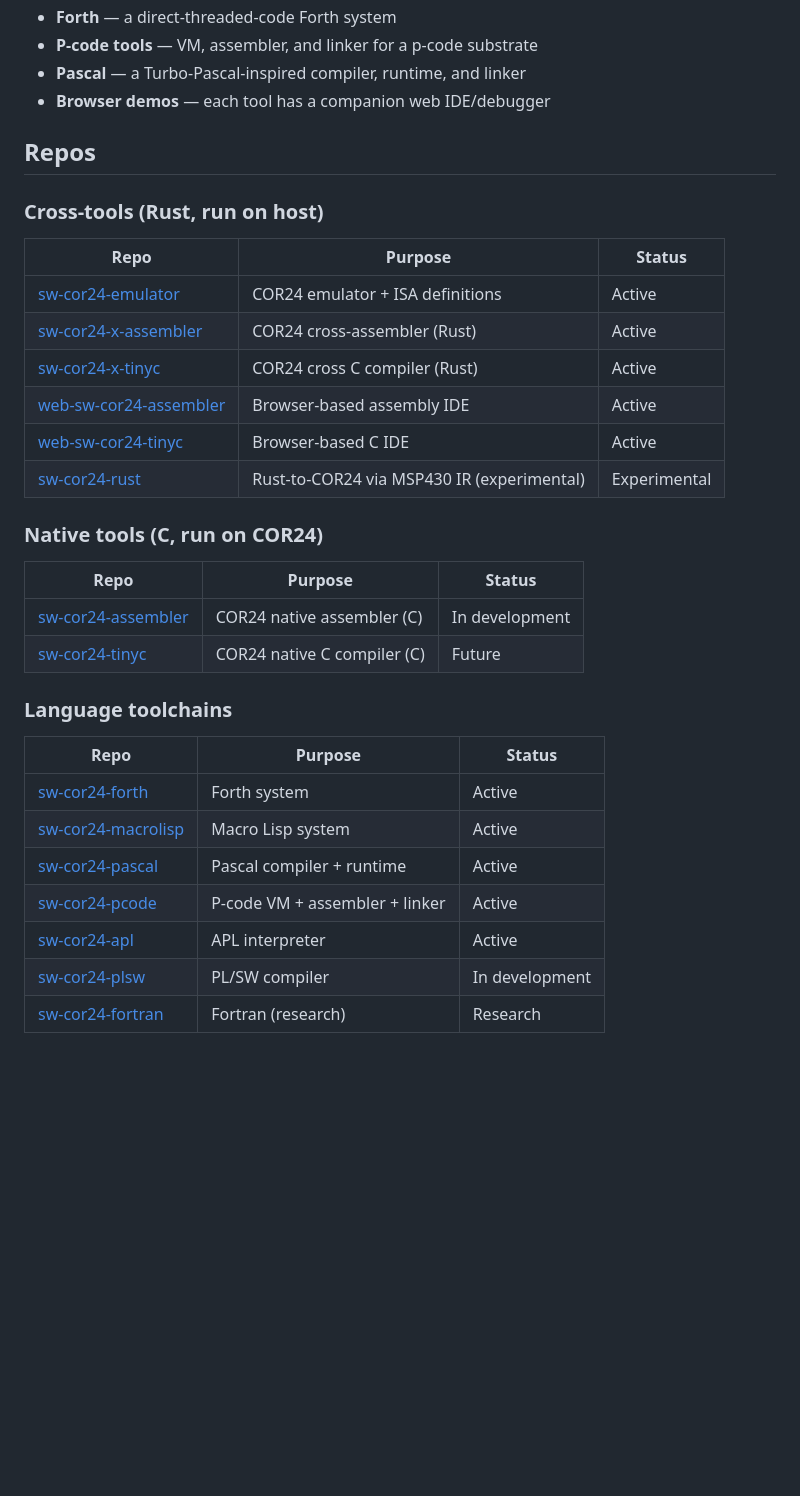
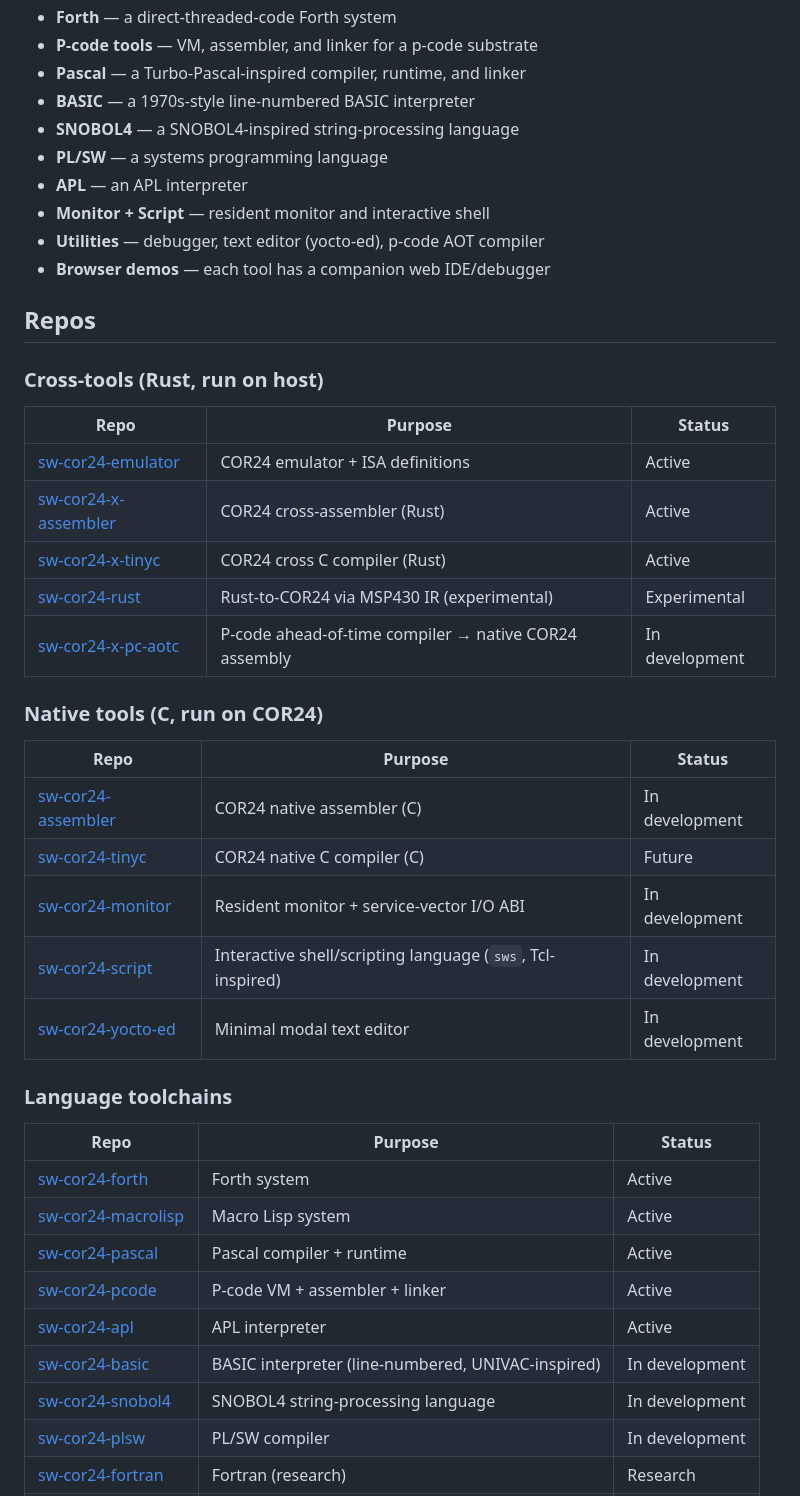
Before and after one commit to sw-embed/sw-cor24-project, a Markdown page: README.md, the part around one of its changes. Drawn GitHub-style; blank space fills up the shorter version.

```diff
--- a/README.md
+++ b/README.md
@@ -22,6 +22,12 @@ The ecosystem includes:
 - **Forth** — a direct-threaded-code Forth system
 - **P-code tools** — VM, assembler, and linker for a p-code substrate
 - **Pascal** — a Turbo-Pascal-inspired compiler, runtime, and linker
+- **BASIC** — a 1970s-style line-numbered BASIC interpreter
+- **SNOBOL4** — a SNOBOL4-inspired string-processing language
+- **PL/SW** — a systems programming language
+- **APL** — an APL interpreter
+- **Monitor + Script** — resident monitor and interactive shell
+- **Utilities** — debugger, text editor (yocto-ed), p-code AOT compiler
 - **Browser demos** — each tool has a companion web IDE/debugger
 
 ## Repos
@@ -33,9 +39,8 @@ The ecosystem includes:
 | [sw-cor24-emulator](https://github.com/sw-embed/sw-cor24-emulator) | COR24 emulator + ISA definitions | Active |
 | [sw-cor24-x-assembler](https://github.com/sw-embed/sw-cor24-x-assembler) | COR24 cross-assembler (Rust) | Active |
 | [sw-cor24-x-tinyc](https://github.com/sw-embed/sw-cor24-x-tinyc) | COR24 cross C compiler (Rust) | Active |
-| [web-sw-cor24-assembler](https://github.com/sw-embed/web-sw-cor24-assembler) | Browser-based assembly IDE | Active |
-| [web-sw-cor24-tinyc](https://github.com/sw-embed/web-sw-cor24-tinyc) | Browser-based C IDE | Active |
 | [sw-cor24-rust](https://github.com/sw-embed/sw-cor24-rust) | Rust-to-COR24 via MSP430 IR (experimental) | Experimental |
+| [sw-cor24-x-pc-aotc](https://github.com/sw-embed/sw-cor24-x-pc-aotc) | P-code ahead-of-time compiler → native COR24 assembly | In development |
 
 ### Native tools (C, run on COR24)
 
@@ -43,6 +48,9 @@ The ecosystem includes:
 |------|---------|--------|
 | [sw-cor24-assembler](https://github.com/sw-embed/sw-cor24-assembler) | COR24 native assembler (C) | In development |
 | [sw-cor24-tinyc](https://github.com/sw-embed/sw-cor24-tinyc) | COR24 native C compiler (C) | Future |
+| [sw-cor24-monitor](https://github.com/sw-embed/sw-cor24-monitor) | Resident monitor + service-vector I/O ABI | In development |
+| [sw-cor24-script](https://github.com/sw-embed/sw-cor24-script) | Interactive shell/scripting language (`sws`, Tcl-inspired) | In development |
+| [sw-cor24-yocto-ed](https://github.com/sw-embed/sw-cor24-yocto-ed) | Minimal modal text editor | In development |
 
 ### Language toolchains
 
@@ -53,5 +61,7 @@ The ecosystem includes:
 | [sw-cor24-pascal](https://github.com/sw-embed/sw-cor24-pascal) | Pascal compiler + runtime | Active |
 | [sw-cor24-pcode](https://github.com/sw-embed/sw-cor24-pcode) | P-code VM + assembler + linker | Active |
 | [sw-cor24-apl](https://github.com/sw-embed/sw-cor24-apl) | APL interpreter | Active |
+| [sw-cor24-basic](https://github.com/sw-embed/sw-cor24-basic) | BASIC interpreter (line-numbered, UNIVAC-inspired) | In development |
+| [sw-cor24-snobol4](https://github.com/sw-embed/sw-cor24-snobol4) | SNOBOL4 string-processing language | In development |
 | [sw-cor24-plsw](https://github.com/sw-embed/sw-cor24-plsw) | PL/SW compiler | In development |
 | [sw-cor24-fortran](https://github.com/sw-embed/sw-cor24-fortran) | Fortran (research) | Research |
```
Also changed, not shown: other parts of README.md (+17 -0 lines).
